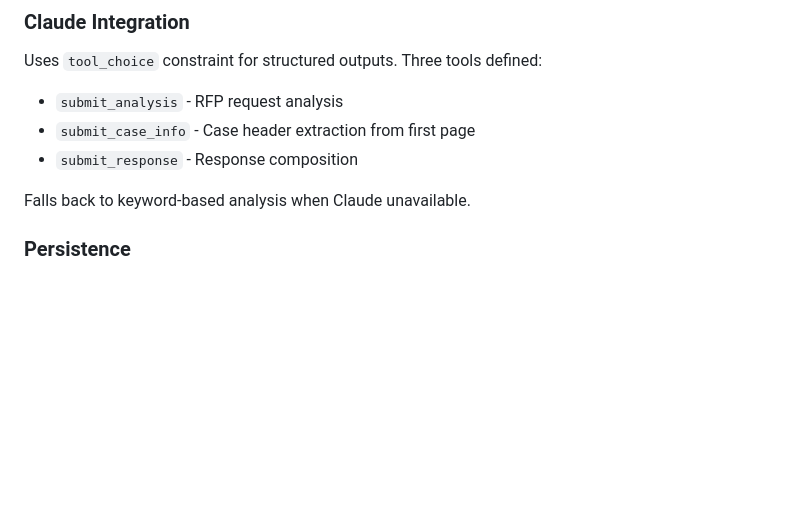
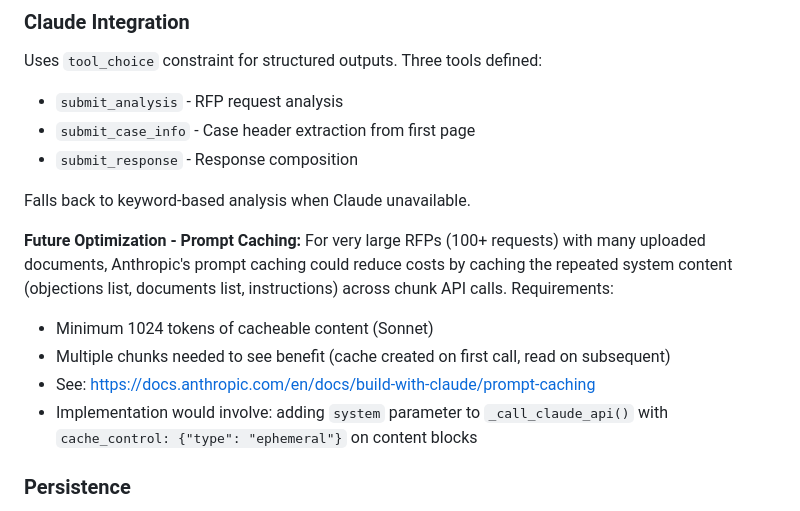
Before and after one commit to coopermayne/docx_template, a Markdown page: CLAUDE.md, the part around the change. GitHub-like rendering; blank space fills up the shorter version.

Commit message:
Add note about prompt caching optimization for future reference
Document potential optimization using Anthropic's prompt caching for
large RFPs with many documents. Not implemented yet as current usage
doesn't meet minimum token thresholds, but could reduce costs for
100+ request RFPs by caching repeated system content across chunks.

🤖 Generated with [Claude Code](https://claude.com/claude-code)

Co-Authored-By: Claude Opus 4.5 <noreply@anthropic.com>

```diff
--- a/CLAUDE.md
+++ b/CLAUDE.md
@@ -82,6 +82,13 @@ Uses `tool_choice` constraint for structured outputs. Three tools defined:
 
 Falls back to keyword-based analysis when Claude unavailable.
 
+**Future Optimization - Prompt Caching:**
+For very large RFPs (100+ requests) with many uploaded documents, Anthropic's prompt caching could reduce costs by caching the repeated system content (objections list, documents list, instructions) across chunk API calls. Requirements:
+- Minimum 1024 tokens of cacheable content (Sonnet)
+- Multiple chunks needed to see benefit (cache created on first call, read on subsequent)
+- See: https://docs.anthropic.com/en/docs/build-with-claude/prompt-caching
+- Implementation would involve: adding `system` parameter to `_call_claude_api()` with `cache_control: {"type": "ephemeral"}` on content blocks
+
 ### Persistence
 - Sessions: JSON files in ./data/sessions/{session_id}.json
 - Uploads: ./data/uploads/{session_id}/
```
